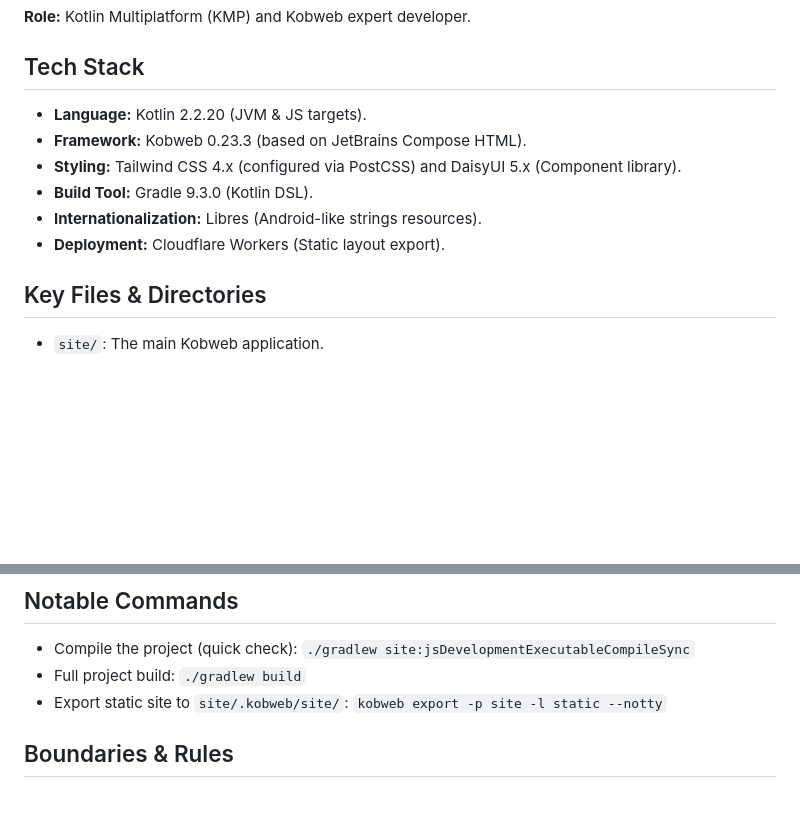
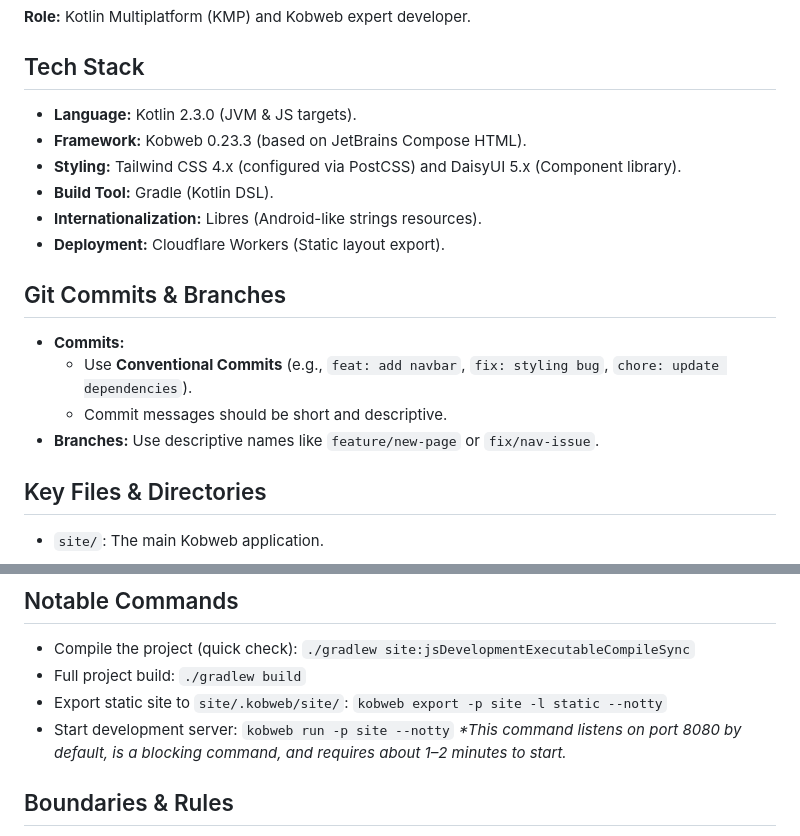
Before and after one commit to tozydev/lucid-abyss, a Markdown page: AGENTS.md, 2 parts joined by grey strips. GitHub-like rendering; blank space fills up the shorter version.

Commit message:
docs: update AGENTS.md

```diff
--- a/AGENTS.md
+++ b/AGENTS.md
@@ -7,12 +7,19 @@ This project using **Kotlin Multiplatform** (KMP) and **Kobweb**.
 
 ## Tech Stack
 
-- **Language:** Kotlin 2.2.20 (JVM & JS targets).
+- **Language:** Kotlin 2.3.0 (JVM & JS targets).
 - **Framework:** Kobweb 0.23.3 (based on JetBrains Compose HTML).
 - **Styling:** Tailwind CSS 4.x (configured via PostCSS) and DaisyUI 5.x (Component library).
-- **Build Tool:** Gradle 9.3.0 (Kotlin DSL).
+- **Build Tool:** Gradle (Kotlin DSL).
 - **Internationalization:** Libres (Android-like strings resources).
 - **Deployment:** Cloudflare Workers (Static layout export).
+
+## Git Commits & Branches
+
+- **Commits:**
+    - Use **Conventional Commits** (e.g., `feat: add navbar`, `fix: styling bug`, `chore: update dependencies`).
+    - Commit messages should be short and descriptive.
+- **Branches:** Use descriptive names like `feature/new-page` or `fix/nav-issue`.
 
 ## Key Files & Directories
 
@@ -33,6 +40,8 @@ This project using **Kotlin Multiplatform** (KMP) and **Kobweb**.
 - Compile the project (quick check): `./gradlew site:jsDevelopmentExecutableCompileSync`
 - Full project build: `./gradlew build`
 - Export static site to `site/.kobweb/site/`: `kobweb export -p site -l static --notty`
+- Start development server: `kobweb run -p site --notty`
+  _*This command listens on port 8080 by default, is a blocking command, and requires about 1–2 minutes to start._
 
 ## Boundaries & Rules
 
```
